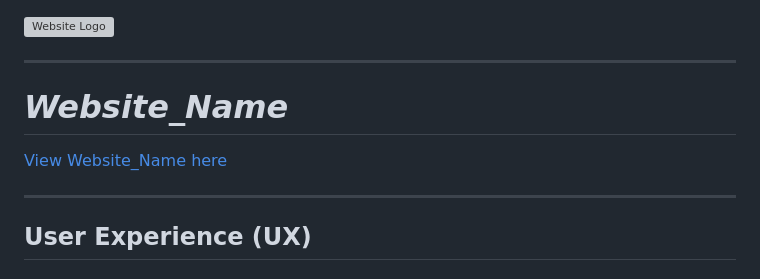
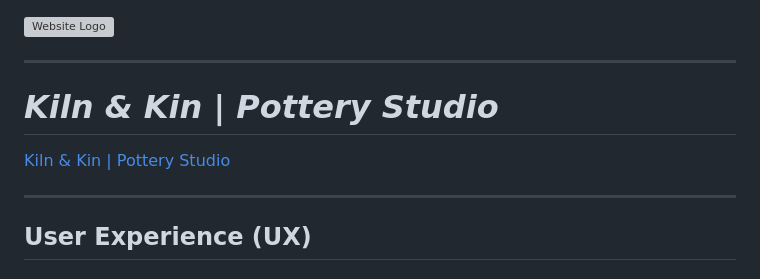
Before and after one commit to KateMcGuane/kiln_and_kin_pottery_studio_2.0, a Markdown page: README.md, the part around the change. Rendered like a GitHub page; grey boxes are pictures that could not be loaded.

Commit message:
Adjust name of project for reference

```diff
--- a/README.md
+++ b/README.md
@@ -3,9 +3,9 @@
 ---
 
 
-# *Website_Name*
+# *Kiln & Kin | Pottery Studio*
 
-[View Website_Name here](https://yourusername.github.io/website_name/index.html)
+[Kiln & Kin | Pottery Studio](https://github.com/KateMcGuane/kiln_and_kin_pottery_studio)
 
 ---
 
```
